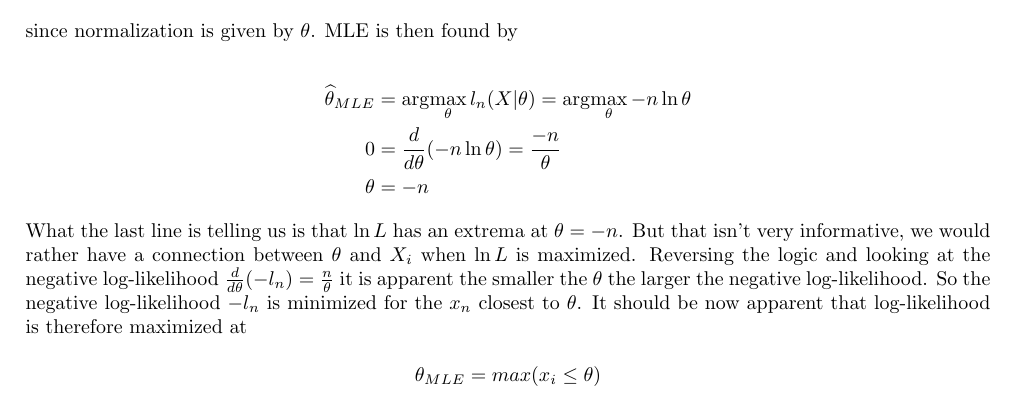
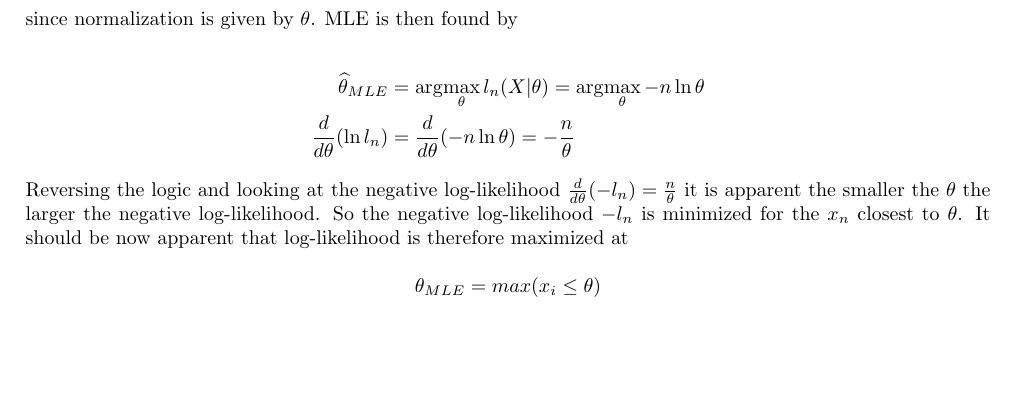
Before and after one commit to DinoBektesevic/CSE546_HW, a LaTeX thesis (HW1/CSE546A_DinoBektesevic_HW1.tex): part of page 4 of 15, cut so that both start at the same text, the shorter picture padded with empty space. Compiled offline with pdfLaTeX.

Commit message:
Fix math error A2

```diff
--- a/HW1/CSE546A_DinoBektesevic_HW1.tex
+++ b/HW1/CSE546A_DinoBektesevic_HW1.tex
@@ -157,11 +157,10 @@ since normalization is given by $\theta$. MLE is then found by
 
 \begin{align*}
 \widehat\theta_{MLE} &= \argmax_\theta l_n(X|\theta) = \argmax_\theta -n\ln\theta \\
-0 &= \frac{d}{d\theta}(-n\ln\theta) = \frac{-n}{\theta} \\
-\theta &= -n
+ \frac{d}{d\theta}(\ln l_n) &= \frac{d}{d\theta}(-n\ln\theta) = -\frac{n}{\theta}
 \end{align*}
 
-What the last line is telling us is that $\ln L$ has an extrema at $\theta=-n$. But that isn't very informative, we would rather have a connection between $\theta$ and $X_i$ when $\ln L$ is maximized. Reversing the logic and looking at the negative log-likelihood $\frac{d}{d\theta}(-l_n)  = \frac{n}{\theta}$ it is apparent the smaller the $\theta$ the larger the negative log-likelihood. So the negative log-likelihood $-l_n$ is minimized for the $x_n$ closest to $\theta$. It should be now apparent that log-likelihood is therefore maximized at
+Reversing the logic and looking at the negative log-likelihood $\frac{d}{d\theta}(-l_n)  = \frac{n}{\theta}$ it is apparent the smaller the $\theta$ the larger the negative log-likelihood. So the negative log-likelihood $-l_n$ is minimized for the $x_n$ closest to $\theta$. It should be now apparent that log-likelihood is therefore maximized at
 
 $$\theta_{MLE}=max(x_i \leq \theta)$$.
 
```
